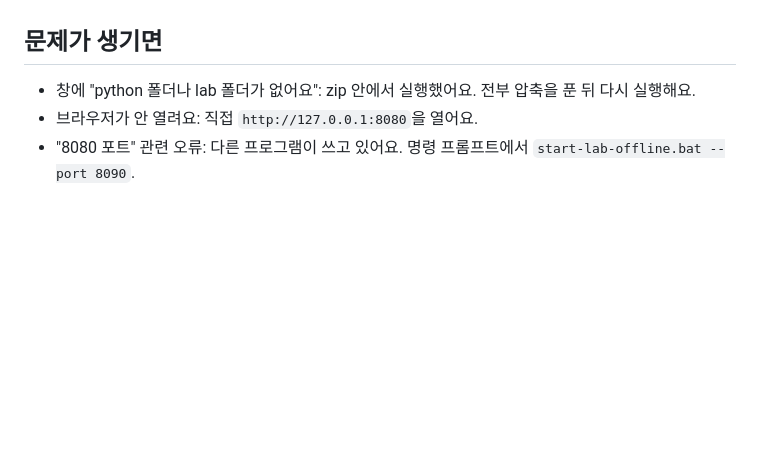
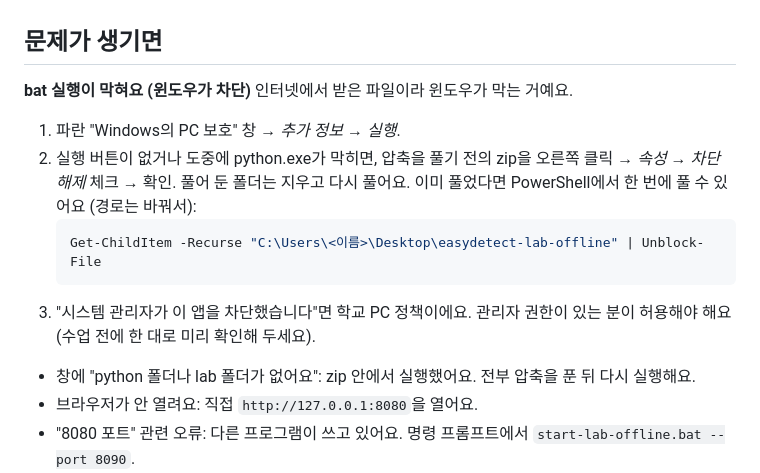
Before and after one commit to themakerrobot/easydetect-lab, a Markdown page: docs/classroom.md, the part around the change. GitHub-like rendering; blank space fills up the shorter version.

Commit message:
Teacher guide: what to do when Windows blocks start-lab-offline.bat

````diff
--- a/docs/classroom.md
+++ b/docs/classroom.md
@@ -97,6 +97,18 @@ pip로 onnxruntime이 깔려요.
 
 ## 문제가 생기면
 
+**bat 실행이 막혀요 (윈도우가 차단)**
+인터넷에서 받은 파일이라 윈도우가 막는 거예요.
+1. 파란 "Windows의 PC 보호" 창 → *추가 정보* → *실행*.
+2. 실행 버튼이 없거나 도중에 python.exe가 막히면, 압축을 풀기 전의 zip을 오른쪽 클릭 →
+   *속성* → *차단 해제* 체크 → 확인. 풀어 둔 폴더는 지우고 다시 풀어요.
+   이미 풀었다면 PowerShell에서 한 번에 풀 수 있어요 (경로는 바꿔서):
+   ```powershell
+   Get-ChildItem -Recurse "C:\Users\<이름>\Desktop\easydetect-lab-offline" | Unblock-File
+   ```
+3. "시스템 관리자가 이 앱을 차단했습니다"면 학교 PC 정책이에요. 관리자 권한이 있는
+   분이 허용해야 해요 (수업 전에 한 대로 미리 확인해 두세요).
+
 - 창에 "python 폴더나 lab 폴더가 없어요": zip 안에서 실행했어요. 전부 압축을
   푼 뒤 다시 실행해요.
 - 브라우저가 안 열려요: 직접 `http://127.0.0.1:8080`을 열어요.
````
